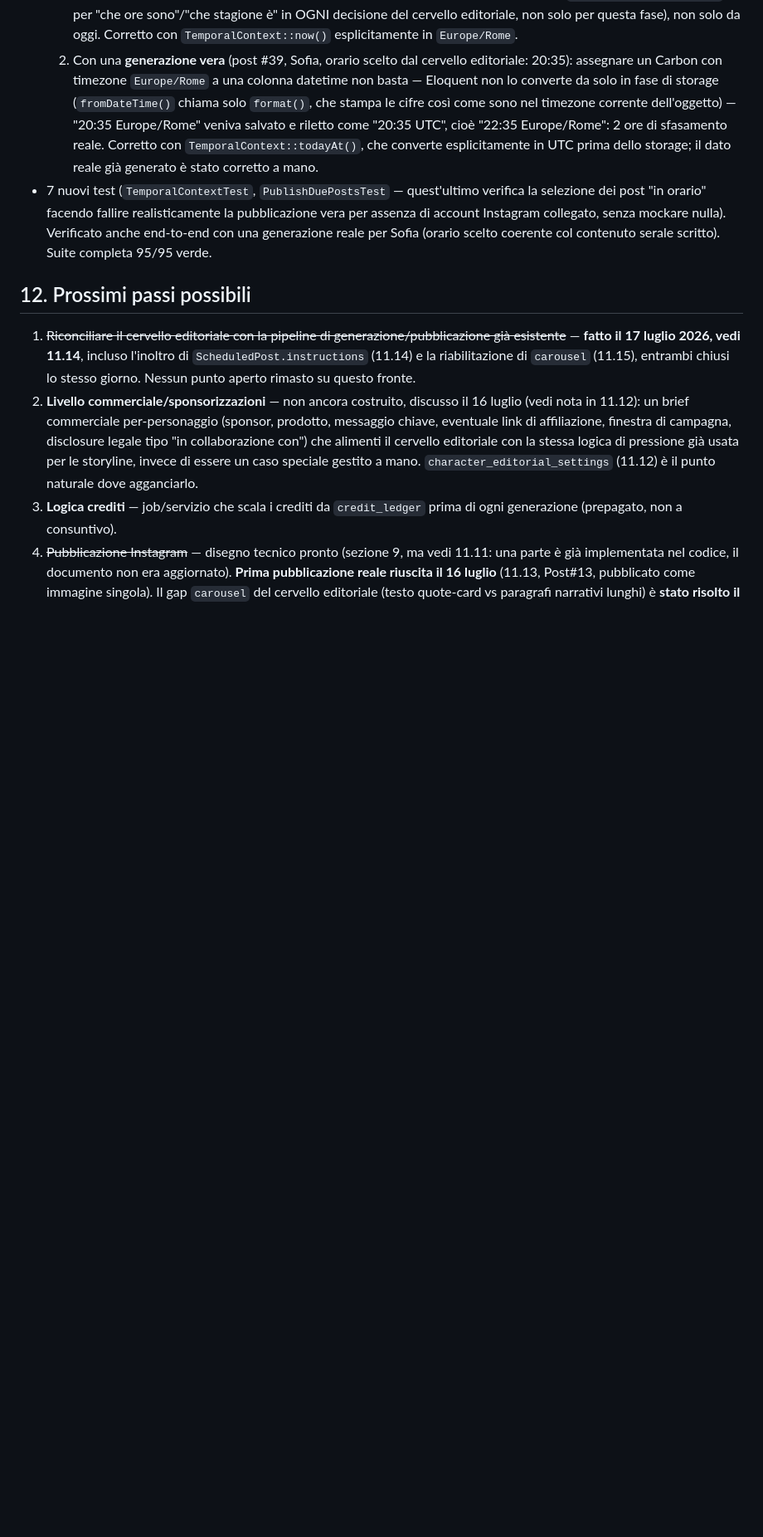
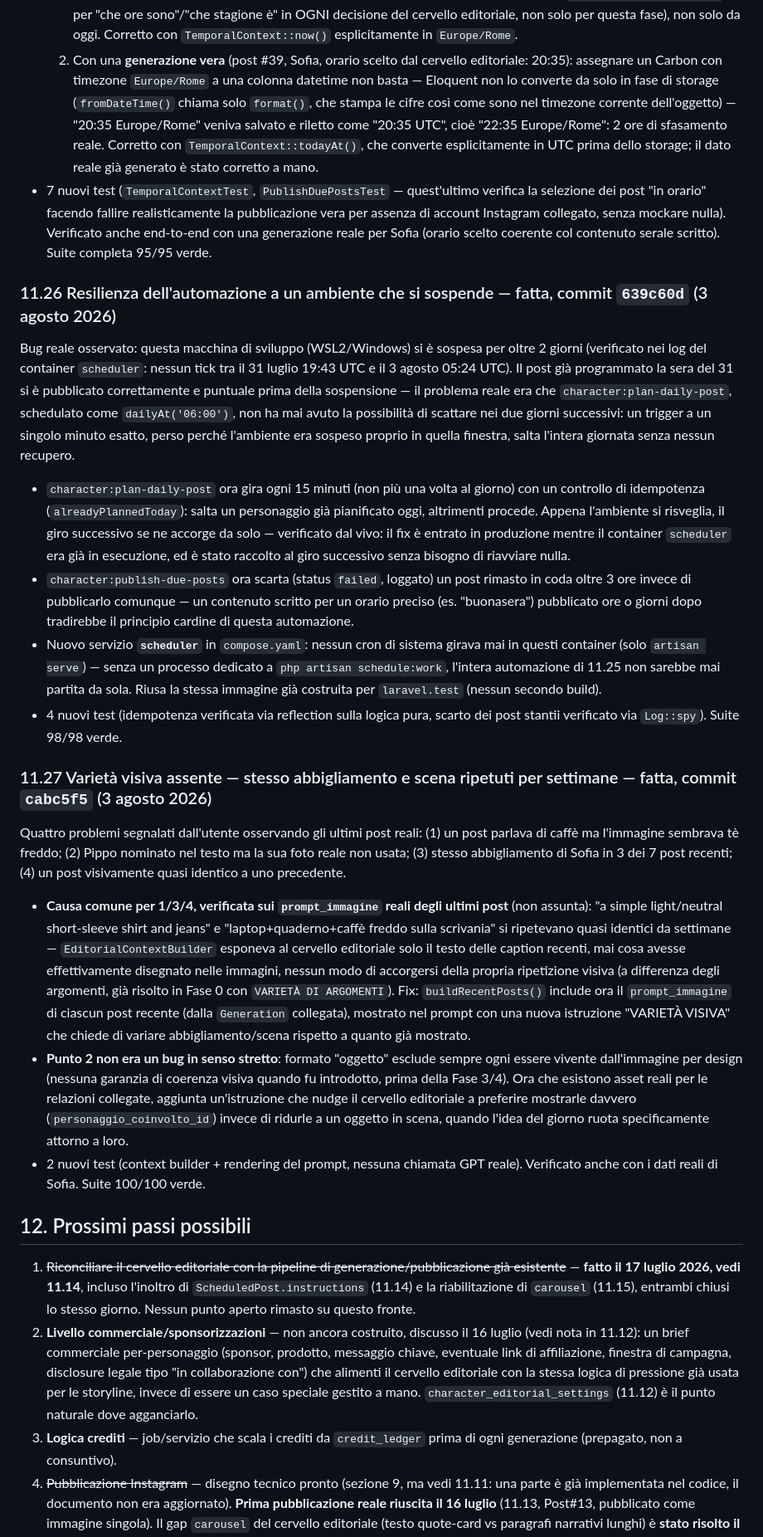
Before and after one commit to diuzza1985-jpg/character-engine, a Markdown page: character-engine-project.md, the part around one of its changes. Shown at 83% size. GitHub-like rendering; blank space fills up the shorter version.

Commit message:
Documenta la resilienza dello scheduler (11.26) e la varietà visiva (11.27)
Aggiunge le sezioni di log per i due fix di oggi: lo scheduler ora
resiliente a un ambiente che si sospende (servizio dedicato + controllo
di idempotenza), e la varietà visiva assente che causava abbigliamento
e scene ripetuti per settimane.

```diff
--- a/character-engine-project.md
+++ b/character-engine-project.md
@@ -648,6 +648,23 @@ Richiesta dall'utente: ogni giorno il cervello editoriale deve partire da solo (
   1. `TemporalContext::season()`/`timeOfDay()` leggevano l'ora UTC grezza del server invece di quella italiana — sfasamento sistematico di 1-2 ore per tutta la vita di questa funzionalità (già usata da `EditorialContextBuilder` per "che ore sono"/"che stagione è" in OGNI decisione del cervello editoriale, non solo per questa fase), non solo da oggi. Corretto con `TemporalContext::now()` esplicitamente in `Europe/Rome`.
   2. Con una **generazione vera** (post #39, Sofia, orario scelto dal cervello editoriale: 20:35): assegnare un Carbon con timezone `Europe/Rome` a una colonna datetime non basta — Eloquent non lo converte da solo in fase di storage (`fromDateTime()` chiama solo `format()`, che stampa le cifre così come sono nel timezone corrente dell'oggetto) — "20:35 Europe/Rome" veniva salvato e riletto come "20:35 UTC", cioè "22:35 Europe/Rome": 2 ore di sfasamento reale. Corretto con `TemporalContext::todayAt()`, che converte esplicitamente in UTC prima dello storage; il dato reale già generato è stato corretto a mano.
 - 7 nuovi test (`TemporalContextTest`, `PublishDuePostsTest` — quest'ultimo verifica la selezione dei post "in orario" facendo fallire realisticamente la pubblicazione vera per assenza di account Instagram collegato, senza mockare nulla). Verificato anche end-to-end con una generazione reale per Sofia (orario scelto coerente col contenuto serale scritto). Suite completa 95/95 verde.
+
+### 11.26 Resilienza dell'automazione a un ambiente che si sospende — fatta, commit `639c60d` (3 agosto 2026)
+
+Bug reale osservato: questa macchina di sviluppo (WSL2/Windows) si è sospesa per oltre 2 giorni (verificato nei log del container `scheduler`: nessun tick tra il 31 luglio 19:43 UTC e il 3 agosto 05:24 UTC). Il post già programmato la sera del 31 si è pubblicato correttamente e puntuale prima della sospensione — il problema reale era che `character:plan-daily-post`, schedulato come `dailyAt('06:00')`, non ha mai avuto la possibilità di scattare nei due giorni successivi: un trigger a un singolo minuto esatto, perso perché l'ambiente era sospeso proprio in quella finestra, salta l'intera giornata senza nessun recupero.
+
+- `character:plan-daily-post` ora gira ogni 15 minuti (non più una volta al giorno) con un controllo di idempotenza (`alreadyPlannedToday`): salta un personaggio già pianificato oggi, altrimenti procede. Appena l'ambiente si risveglia, il giro successivo se ne accorge da solo — verificato dal vivo: il fix è entrato in produzione mentre il container `scheduler` era già in esecuzione, ed è stato raccolto al giro successivo senza bisogno di riavviare nulla.
+- `character:publish-due-posts` ora scarta (status `failed`, loggato) un post rimasto in coda oltre 3 ore invece di pubblicarlo comunque — un contenuto scritto per un orario preciso (es. "buonasera") pubblicato ore o giorni dopo tradirebbe il principio cardine di questa automazione.
+- Nuovo servizio **`scheduler`** in `compose.yaml`: nessun cron di sistema girava mai in questi container (solo `artisan serve`) — senza un processo dedicato a `php artisan schedule:work`, l'intera automazione di 11.25 non sarebbe mai partita da sola. Riusa la stessa immagine già costruita per `laravel.test` (nessun secondo build).
+- 4 nuovi test (idempotenza verificata via reflection sulla logica pura, scarto dei post stantii verificato via `Log::spy`). Suite 98/98 verde.
+
+### 11.27 Varietà visiva assente — stesso abbigliamento e scena ripetuti per settimane — fatta, commit `cabc5f5` (3 agosto 2026)
+
+Quattro problemi segnalati dall'utente osservando gli ultimi post reali: (1) un post parlava di caffè ma l'immagine sembrava tè freddo; (2) Pippo nominato nel testo ma la sua foto reale non usata; (3) stesso abbigliamento di Sofia in 3 dei 7 post recenti; (4) un post visivamente quasi identico a uno precedente.
+
+- **Causa comune per 1/3/4, verificata sui `prompt_immagine` reali degli ultimi post** (non assunta): "a simple light/neutral short-sleeve shirt and jeans" e "laptop+quaderno+caffè freddo sulla scrivania" si ripetevano quasi identici da settimane — `EditorialContextBuilder` esponeva al cervello editoriale solo il testo delle caption recenti, mai cosa avesse effettivamente disegnato nelle immagini, nessun modo di accorgersi della propria ripetizione visiva (a differenza degli argomenti, già risolto in Fase 0 con `VARIETÀ DI ARGOMENTI`). Fix: `buildRecentPosts()` include ora il `prompt_immagine` di ciascun post recente (dalla `Generation` collegata), mostrato nel prompt con una nuova istruzione "VARIETÀ VISIVA" che chiede di variare abbigliamento/scena rispetto a quanto già mostrato.
+- **Punto 2 non era un bug in senso stretto**: formato "oggetto" esclude sempre ogni essere vivente dall'immagine per design (nessuna garanzia di coerenza visiva quando fu introdotto, prima della Fase 3/4). Ora che esistono asset reali per le relazioni collegate, aggiunta un'istruzione che nudge il cervello editoriale a preferire mostrarle davvero (`personaggio_coinvolto_id`) invece di ridurle a un oggetto in scena, quando l'idea del giorno ruota specificamente attorno a loro.
+- 2 nuovi test (context builder + rendering del prompt, nessuna chiamata GPT reale). Verificato anche con i dati reali di Sofia. Suite 100/100 verde.
 
 ## 12. Prossimi passi possibili
 
```
Also changed, not shown: other parts of character-engine-project.md (+1 -1 lines).
